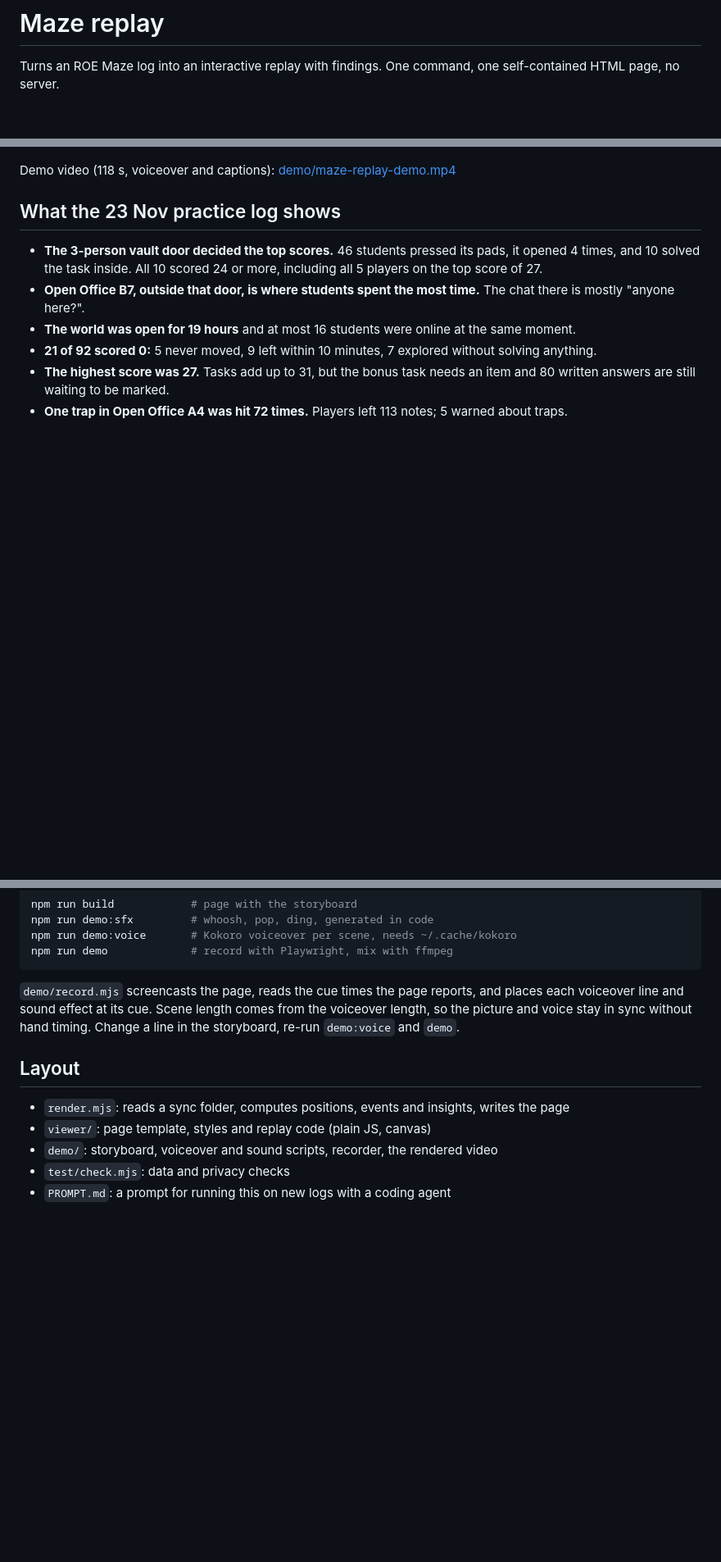
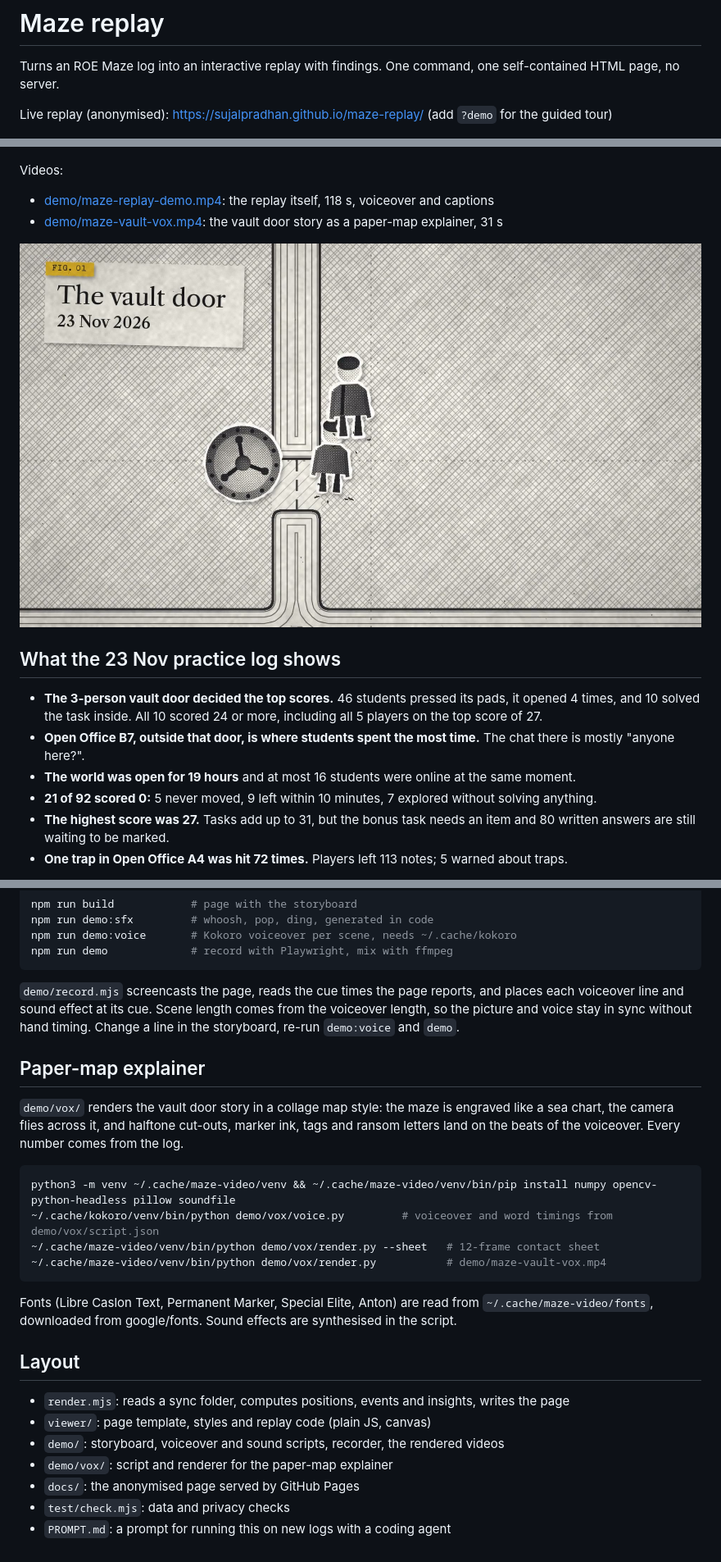
Before and after one commit to SujalPradhan/maze-replay, a Markdown page: README.md, 3 parts joined by grey strips. Shown at 82% size. Drawn GitHub-style; pictures changed too: demo/maze-vault-vox.jpg (added); blank space fills up the shorter version.

````diff
--- a/README.md
+++ b/README.md
@@ -2,9 +2,16 @@
 
 Turns an ROE Maze log into an interactive replay with findings. One command, one self-contained HTML page, no server.
 
+Live replay (anonymised): https://sujalpradhan.github.io/maze-replay/ (add `?demo` for the guided tour)
+
 ![Demo frame](demo/maze-replay-demo.jpg)
 
-Demo video (118 s, voiceover and captions): [demo/maze-replay-demo.mp4](demo/maze-replay-demo.mp4)
+Videos:
+
+- [demo/maze-replay-demo.mp4](demo/maze-replay-demo.mp4): the replay itself, 118 s, voiceover and captions
+- [demo/maze-vault-vox.mp4](demo/maze-vault-vox.mp4): the vault door story as a paper-map explainer, 31 s
+
+![Vault explainer frame](demo/maze-vault-vox.jpg)
 
 ## What the 23 Nov practice log shows
 
@@ -62,10 +71,25 @@ npm run demo             # record with Playwright, mix with ffmpeg
 
 `demo/record.mjs` screencasts the page, reads the cue times the page reports, and places each voiceover line and sound effect at its cue. Scene length comes from the voiceover length, so the picture and voice stay in sync without hand timing. Change a line in the storyboard, re-run `demo:voice` and `demo`.
 
+## Paper-map explainer
+
+`demo/vox/` renders the vault door story in a collage map style: the maze is engraved like a sea chart, the camera flies across it, and halftone cut-outs, marker ink, tags and ransom letters land on the beats of the voiceover. Every number comes from the log.
+
+```sh
+python3 -m venv ~/.cache/maze-video/venv && ~/.cache/maze-video/venv/bin/pip install numpy opencv-python-headless pillow soundfile
+~/.cache/kokoro/venv/bin/python demo/vox/voice.py         # voiceover and word timings from demo/vox/script.json
+~/.cache/maze-video/venv/bin/python demo/vox/render.py --sheet   # 12-frame contact sheet
+~/.cache/maze-video/venv/bin/python demo/vox/render.py           # demo/maze-vault-vox.mp4
+```
+
+Fonts (Libre Caslon Text, Permanent Marker, Special Elite, Anton) are read from `~/.cache/maze-video/fonts`, downloaded from google/fonts. Sound effects are synthesised in the script.
+
 ## Layout
 
 - `render.mjs`: reads a sync folder, computes positions, events and insights, writes the page
 - `viewer/`: page template, styles and replay code (plain JS, canvas)
-- `demo/`: storyboard, voiceover and sound scripts, recorder, the rendered video
+- `demo/`: storyboard, voiceover and sound scripts, recorder, the rendered videos
+- `demo/vox/`: script and renderer for the paper-map explainer
+- `docs/`: the anonymised page served by GitHub Pages
 - `test/check.mjs`: data and privacy checks
 - `PROMPT.md`: a prompt for running this on new logs with a coding agent
````
Also changed, not shown: other parts of README.md (+4 -2 lines), 12 other files.
